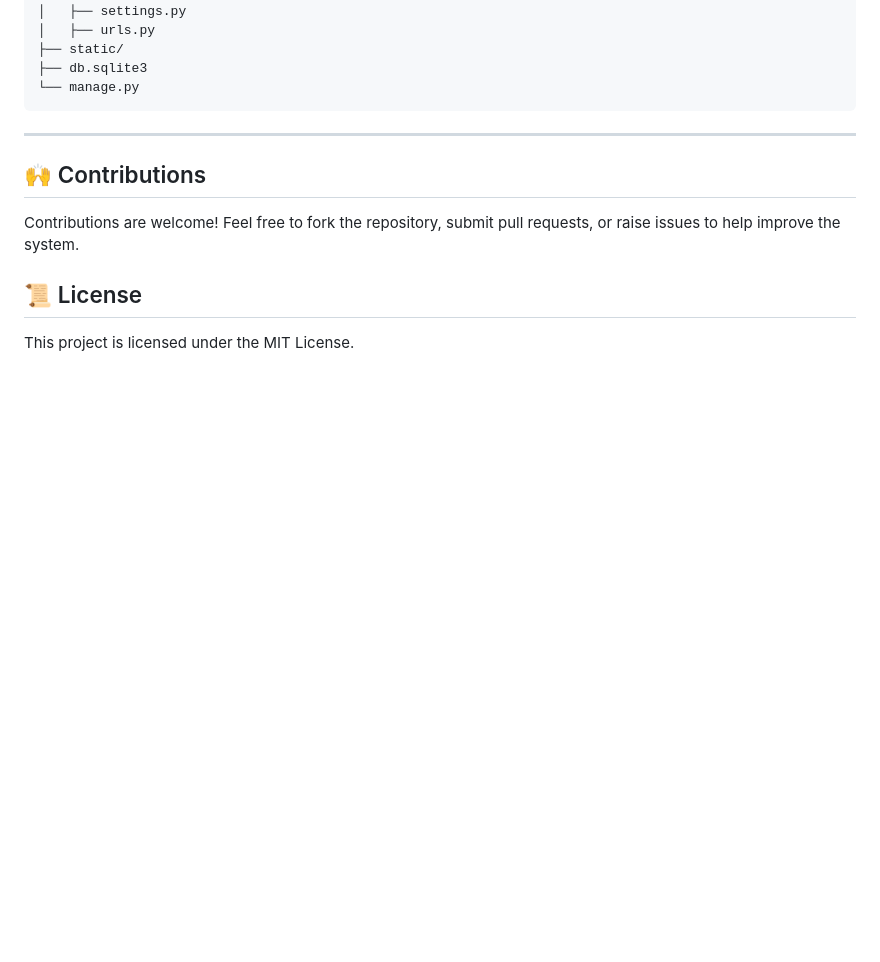
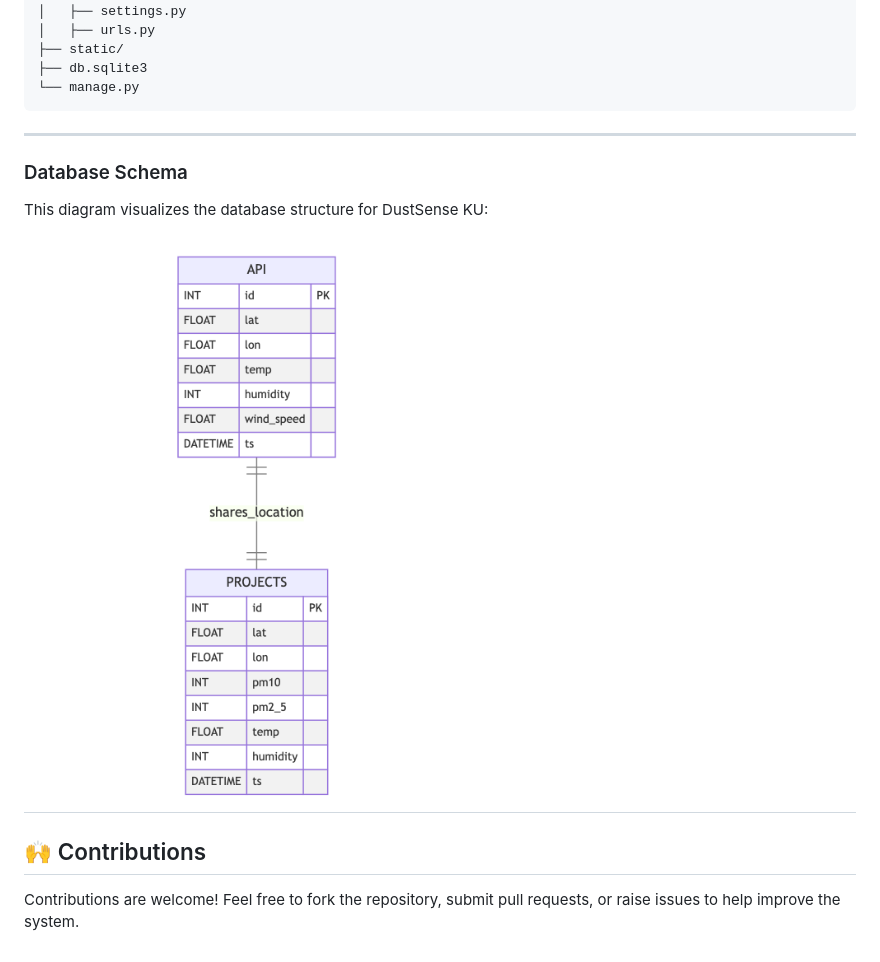
Before and after one commit to SKlv1ain/DustSense-KU, a Markdown page: README.md, the part around the change printed below. Drawn GitHub-style; pictures changed too: databaseSchema.png (added); blank space fills up the shorter version.

Commit message:
Update-README

````diff
--- a/README.md
+++ b/README.md
@@ -107,12 +107,13 @@ DustSense-KU/
 ├── db.sqlite3
 └── manage.py
 ```
+---
+### Database Schema
 
+This diagram visualizes the database structure for DustSense KU:
+
+![Database ER Diagram](databaseSchema.png)
 ---
 ## 🙌 Contributions
 
 Contributions are welcome! Feel free to fork the repository, submit pull requests, or raise issues to help improve the system.
-
-## 📜 License
-
-This project is licensed under the MIT License.
````
Also changed, not shown: other parts of README.md (+5 -5 lines), 2 other files.
